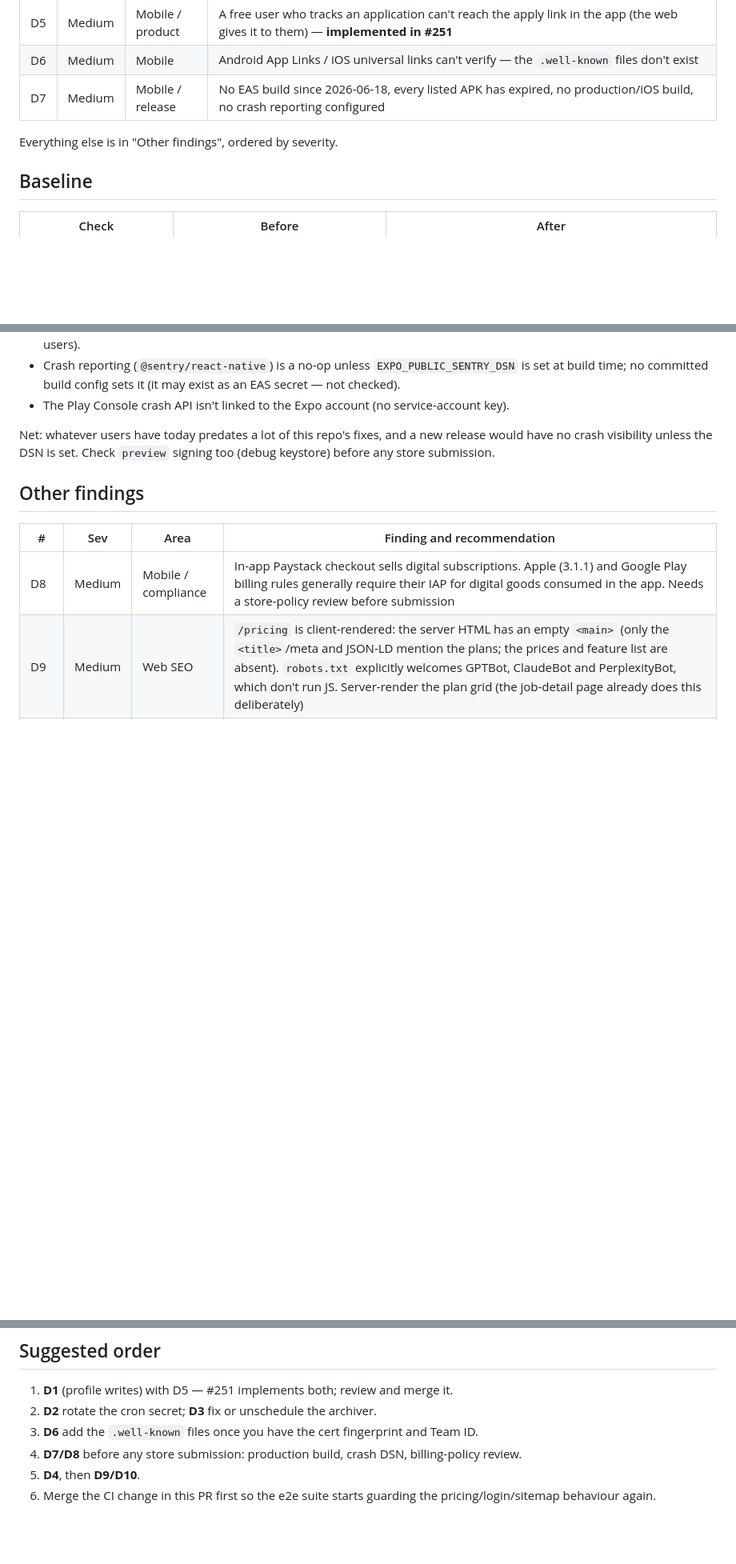
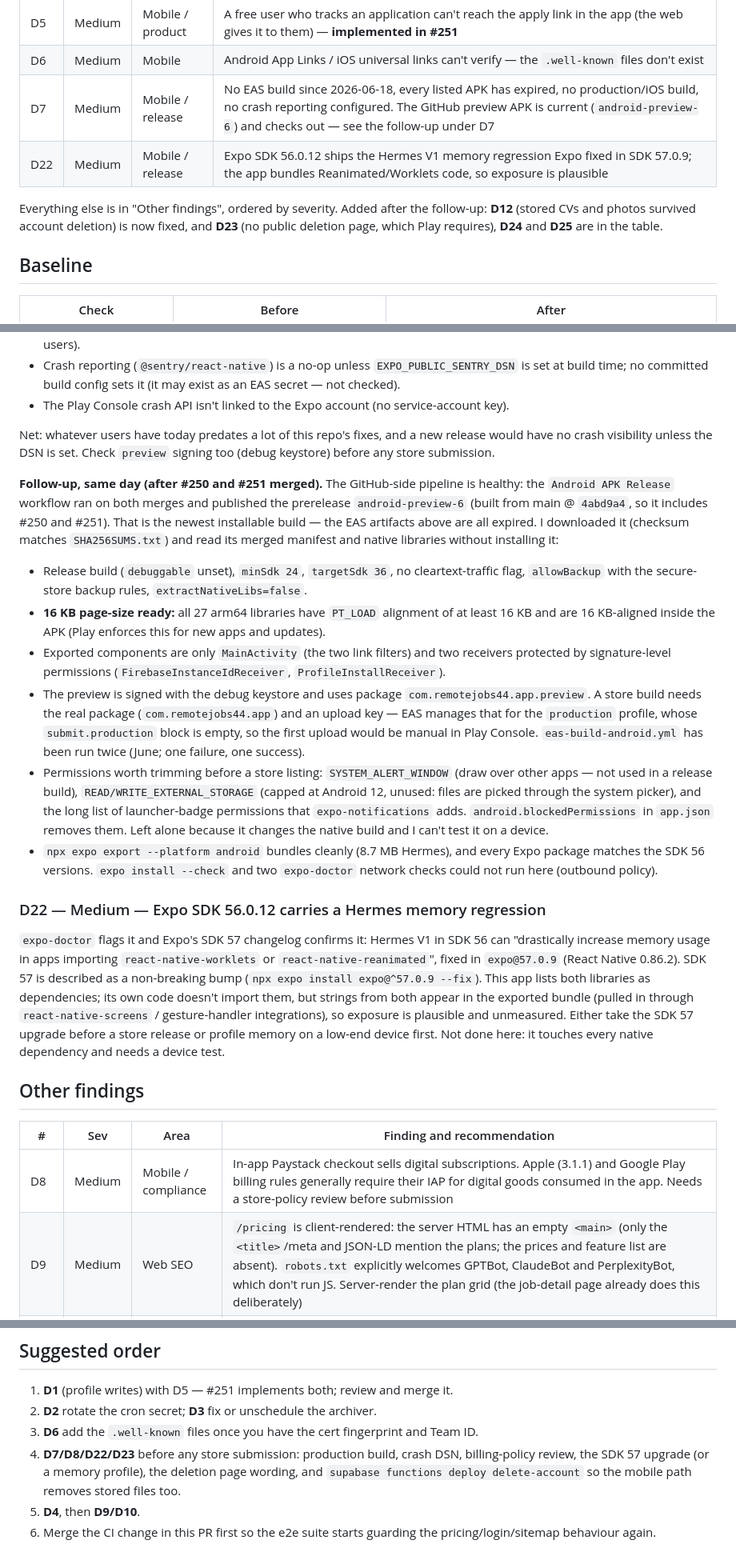
Before and after one commit to zitch-systems/remotejobs44, a Markdown page: docs/AUDIT_2026-10-10_mobile_and_web.md, 3 parts joined by grey strips. Shown at 80% size. GitHub-like rendering; blank space fills up the shorter version.

Commit message:
Audit report: Android release readiness, D12 fixed, new findings
Records the follow-up checks on the published preview APK (target API 36,
16 KB page-size aligned, only expected exported components), the unneeded
permissions, and Expo's Hermes memory regression in SDK 56 (D22). Marks D12
implemented, with the production check, and adds D23 (public deletion page),
D24 (support address) and D25 (replaced files linger).

Co-Authored-By: Claude Sonnet 5.5 <noreply@anthropic.com>
Claude-Session: https://claude.ai/code/session_012hXnqchJMqGLhweT67Vx4k

```diff
--- a/docs/AUDIT_2026-10-10_mobile_and_web.md
+++ b/docs/AUDIT_2026-10-10_mobile_and_web.md
@@ -47,9 +47,12 @@ Needs an owner decision (nothing below was changed) — the ones to read first:
 | D4 | Medium | DB / perf | Listing queries hit the 8 s statement timeout; ingest writes exhaust their retry budget |
 | D5 | Medium | Mobile / product | A free user who tracks an application can't reach the apply link in the app (the web gives it to them) — **implemented in #251** |
 | D6 | Medium | Mobile | Android App Links / iOS universal links can't verify — the `.well-known` files don't exist |
-| D7 | Medium | Mobile / release | No EAS build since 2026-06-18, every listed APK has expired, no production/iOS build, no crash reporting configured |
+| D7 | Medium | Mobile / release | No EAS build since 2026-06-18, every listed APK has expired, no production/iOS build, no crash reporting configured. The GitHub preview APK is current (`android-preview-6`) and checks out — see the follow-up under D7 |
+| D22 | Medium | Mobile / release | Expo SDK 56.0.12 ships the Hermes V1 memory regression Expo fixed in SDK 57.0.9; the app bundles Reanimated/Worklets code, so exposure is plausible |
 
-Everything else is in "Other findings", ordered by severity.
+Everything else is in "Other findings", ordered by severity. Added after the follow-up: **D12** (stored
+CVs and photos survived account deletion) is now fixed, and **D23** (no public deletion page, which
+Play requires), **D24** and **D25** are in the table.
 
 ## Baseline
 
@@ -264,6 +267,42 @@ Net: whatever users have today predates a lot of this repo's fixes, and a new re
 crash visibility unless the DSN is set. Check `preview` signing too (debug keystore) before any
 store submission.
 
+**Follow-up, same day (after #250 and #251 merged).** The GitHub-side pipeline is healthy: the
+`Android APK Release` workflow ran on both merges and published the prerelease `android-preview-6`
+(built from main @ `4abd9a4`, so it includes #250 and #251). That is the newest installable build —
+the EAS artifacts above are all expired. I downloaded it (checksum matches `SHA256SUMS.txt`) and read
+its merged manifest and native libraries without installing it:
+
+* Release build (`debuggable` unset), `minSdk 24`, `targetSdk 36`, no cleartext-traffic flag,
+  `allowBackup` with the secure-store backup rules, `extractNativeLibs=false`.
+* **16 KB page-size ready:** all 27 arm64 libraries have `PT_LOAD` alignment of at least 16 KB and are
+  16 KB-aligned inside the APK (Play enforces this for new apps and updates).
+* Exported components are only `MainActivity` (the two link filters) and two receivers protected by
+  signature-level permissions (`FirebaseInstanceIdReceiver`, `ProfileInstallReceiver`).
+* The preview is signed with the debug keystore and uses package `com.remotejobs44.app.preview`.
+  A store build needs the real package (`com.remotejobs44.app`) and an upload key — EAS manages that
+  for the `production` profile, whose `submit.production` block is empty, so the first upload would be
+  manual in Play Console. `eas-build-android.yml` has been run twice (June; one failure, one success).
+* Permissions worth trimming before a store listing: `SYSTEM_ALERT_WINDOW` (draw over other apps —
+  not used in a release build), `READ/WRITE_EXTERNAL_STORAGE` (capped at Android 12, unused: files are
+  picked through the system picker), and the long list of launcher-badge permissions that
+  `expo-notifications` adds. `android.blockedPermissions` in `app.json` removes them. Left alone
+  because it changes the native build and I can't test it on a device.
+* `npx expo export --platform android` bundles cleanly (8.7 MB Hermes), and every Expo package matches
+  the SDK 56 versions. `expo install --check` and two `expo-doctor` network checks could not run here
+  (outbound policy).
+
+### D22 — Medium — Expo SDK 56.0.12 carries a Hermes memory regression
+
+`expo-doctor` flags it and Expo's SDK 57 changelog confirms it: Hermes V1 in SDK 56 can
+"drastically increase memory usage in apps importing `react-native-worklets` or
+`react-native-reanimated`", fixed in `expo@57.0.9` (React Native 0.86.2). SDK 57 is described as a
+non-breaking bump (`npx expo install expo@^57.0.9 --fix`). This app lists both libraries as
+dependencies; its own code doesn't import them, but strings from both appear in the exported bundle
+(pulled in through `react-native-screens` / gesture-handler integrations), so exposure is plausible and
+unmeasured. Either take the SDK 57 upgrade before a store release or profile memory on a low-end
+device first. Not done here: it touches every native dependency and needs a device test.
+
 ## Other findings
 
 | # | Sev | Area | Finding and recommendation |
@@ -323,7 +366,9 @@ store submission.
 1. **D1** (profile writes) with D5 — #251 implements both; review and merge it.
 2. **D2** rotate the cron secret; **D3** fix or unschedule the archiver.
 3. **D6** add the `.well-known` files once you have the cert fingerprint and Team ID.
-4. **D7/D8** before any store submission: production build, crash DSN, billing-policy review.
+4. **D7/D8/D22/D23** before any store submission: production build, crash DSN, billing-policy review,
+   the SDK 57 upgrade (or a memory profile), the deletion page wording, and `supabase functions deploy
+   delete-account` so the mobile path removes stored files too.
 5. **D4**, then **D9/D10**.
 6. Merge the CI change in this PR first so the e2e suite starts guarding the pricing/login/sitemap
    behaviour again.
```
Also changed, not shown: other parts of docs/AUDIT_2026-10-10_mobile_and_web.md (+6 -2 lines).
